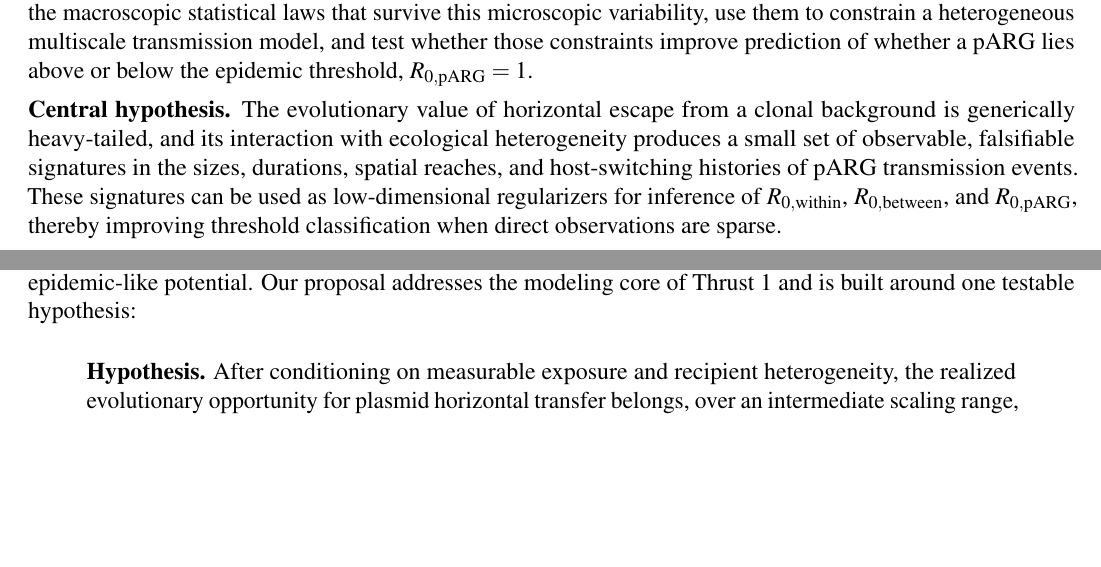
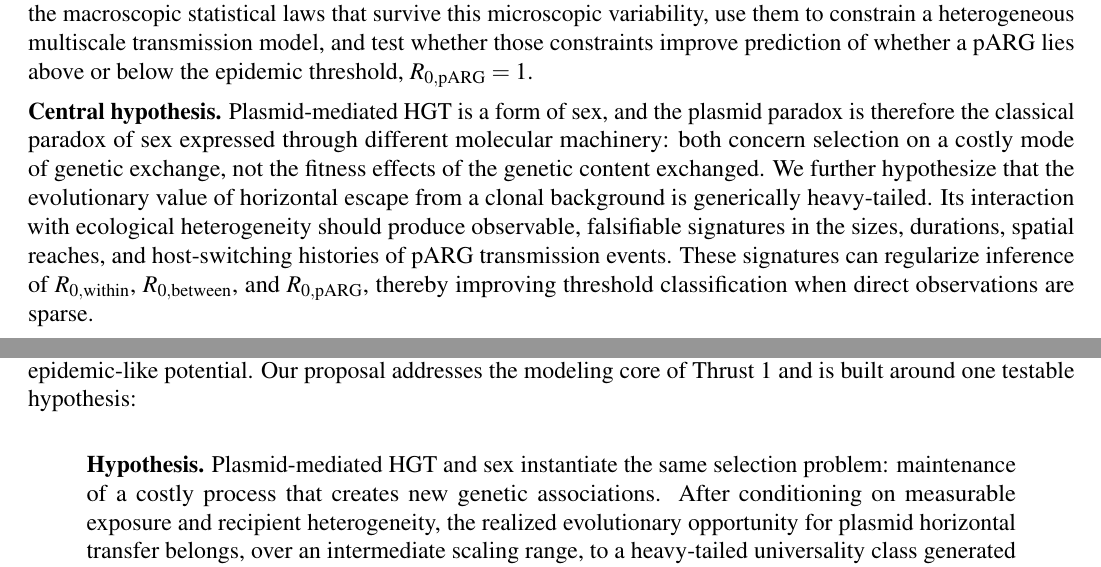
Before and after one commit to pgerrish/HGT_proposal, a LaTeX document (resistance_networks_full_proposal_v2.tex): two parts of pages 1 and 6 of 20, joined at a grey line, cut so that both start at the same text, the shorter picture padded with empty space. Compiled offline with pdfLaTeX.

Commit message:
Frame plasmid paradox as the paradox of sex

```diff
--- a/resistance_networks_full_proposal_v2.tex
+++ b/resistance_networks_full_proposal_v2.tex
@@ -86,7 +86,7 @@ and robust risk forecasting for preemptive pARG intervention}\par
 \vfill
 \textbf{Project premise.} Plasmids carrying antibiotic-resistance genes (pARGs) transmit through bacterial networks by a process that is simultaneously evolutionary and epidemiological. Existing mechanistic models correctly represent this complexity, but they typically require many system-specific parameters whose values vary across hosts, plasmids, environments, and antibiotic regimes. We propose a complementary top-down strategy: identify the macroscopic statistical laws that survive this microscopic variability, use them to constrain a heterogeneous multiscale transmission model, and test whether those constraints improve prediction of whether a pARG lies above or below the epidemic threshold, $\RpARG=1$.
 
-\textbf{Central hypothesis.} The evolutionary value of horizontal escape from a clonal background is generically heavy-tailed, and its interaction with ecological heterogeneity produces a small set of observable, falsifiable signatures in the sizes, durations, spatial reaches, and host-switching histories of pARG transmission events. These signatures can be used as low-dimensional regularizers for inference of $\Rwithin$, $\Rbetween$, and $\RpARG$, thereby improving threshold classification when direct observations are sparse.
+\textbf{Central hypothesis.} Plasmid-mediated HGT is a form of sex, and the plasmid paradox is therefore the classical paradox of sex expressed through different molecular machinery: both concern selection on a costly mode of genetic exchange, not the fitness effects of the genetic content exchanged. We further hypothesize that the evolutionary value of horizontal escape from a clonal background is generically heavy-tailed. Its interaction with ecological heterogeneity should produce observable, falsifiable signatures in the sizes, durations, spatial reaches, and host-switching histories of pARG transmission events. These signatures can regularize inference of $\Rwithin$, $\Rbetween$, and $\RpARG$, thereby improving threshold classification when direct observations are sparse.
 
 \textbf{Primary deliverable.} A validated, open-source forecasting framework that takes standardized longitudinal plasmid--host linkage data, genomic signatures, antibiotic-exposure metadata, and community-surveillance measurements as input and returns (i) posterior distributions for $\Rwithin$, $\Rbetween$, and $\RpARG$; (ii) calibrated probability that $\RpARG>1$; (iii) a complementary tail-risk score for rare high-consequence transfer episodes; (iv) ranked intervention sensitivities; and (v) explicit uncertainty and out-of-distribution diagnostics. The prespecified program-facing target is at least 80\% balanced predictive accuracy for classification of whether antibiotic-amplified pARGs exhibit epidemic-like transmission across the five focal sites. We will additionally provide a program-facing common data schema, reference event definitions, synthetic benchmark datasets, and a versioned modeling pipeline designed to accept measurements generated by Thrusts 1B, 1C, and 2 and to return model outputs in a form usable by Thrust 3.
 
@@ -181,7 +187,7 @@ Estimated indirect/administrative allowance & 20 & 16 & 0 & 36\\
 The Resistance Networks program defines ``cases'' at the genetic level: new acquisitions of a resistance-bearing plasmid by bacterial hosts within the gut or across connected hosts. It seeks to reconstruct a basic reproductive number from events that are only partly observed and to classify whether antibiotic-amplified pARGs have epidemic-like potential. Our proposal addresses the modeling core of Thrust 1 and is built around one testable hypothesis:
 
 \begin{quote}
-\textbf{Hypothesis.} After conditioning on measurable exposure and recipient heterogeneity, the realized evolutionary opportunity for plasmid horizontal transfer belongs, over an intermediate scaling range, to a heavy-tailed universality class generated by near-cancellation of linked fitness components. Incorporating this structure as a constrained transmission-opportunity distribution will improve out-of-sample prediction of $\Rwithin$, $\Rbetween$, and the event $\RpARG>1$ relative to equally flexible light-tailed alternatives.
+\textbf{Hypothesis.} Plasmid-mediated HGT and sex instantiate the same selection problem: maintenance of a costly process that creates new genetic associations. After conditioning on measurable exposure and recipient heterogeneity, the realized evolutionary opportunity for plasmid horizontal transfer belongs, over an intermediate scaling range, to a heavy-tailed universality class generated by near-cancellation of linked fitness components. Incorporating this structure as a constrained transmission-opportunity distribution will improve out-of-sample prediction of $\Rwithin$, $\Rbetween$, and the event $\RpARG>1$ relative to equally flexible light-tailed alternatives.
 \end{quote}
 
 This wording makes prediction, rather than aesthetic universality, the decisive criterion. We will reject the useful form of the hypothesis if the predicted scaling is absent or if including it fails to improve calibrated held-out prediction.
```
Also changed, not shown: resistance_networks_full_proposal_v2.tex (6 more changed lines).
